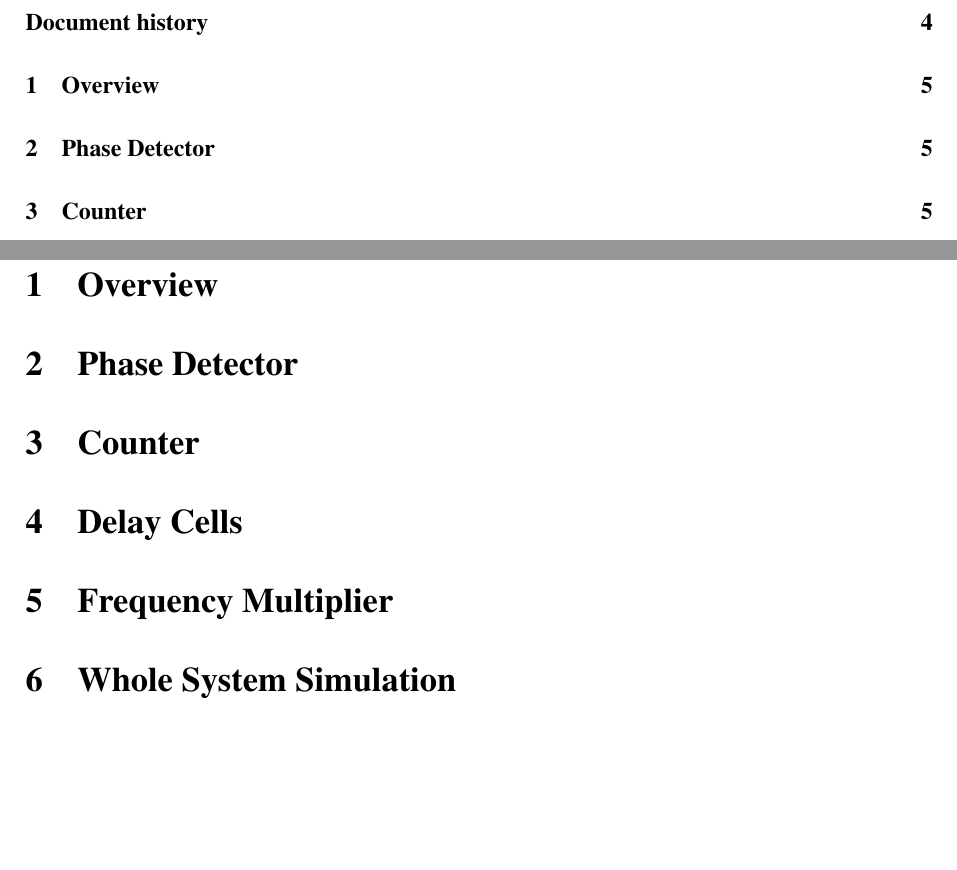
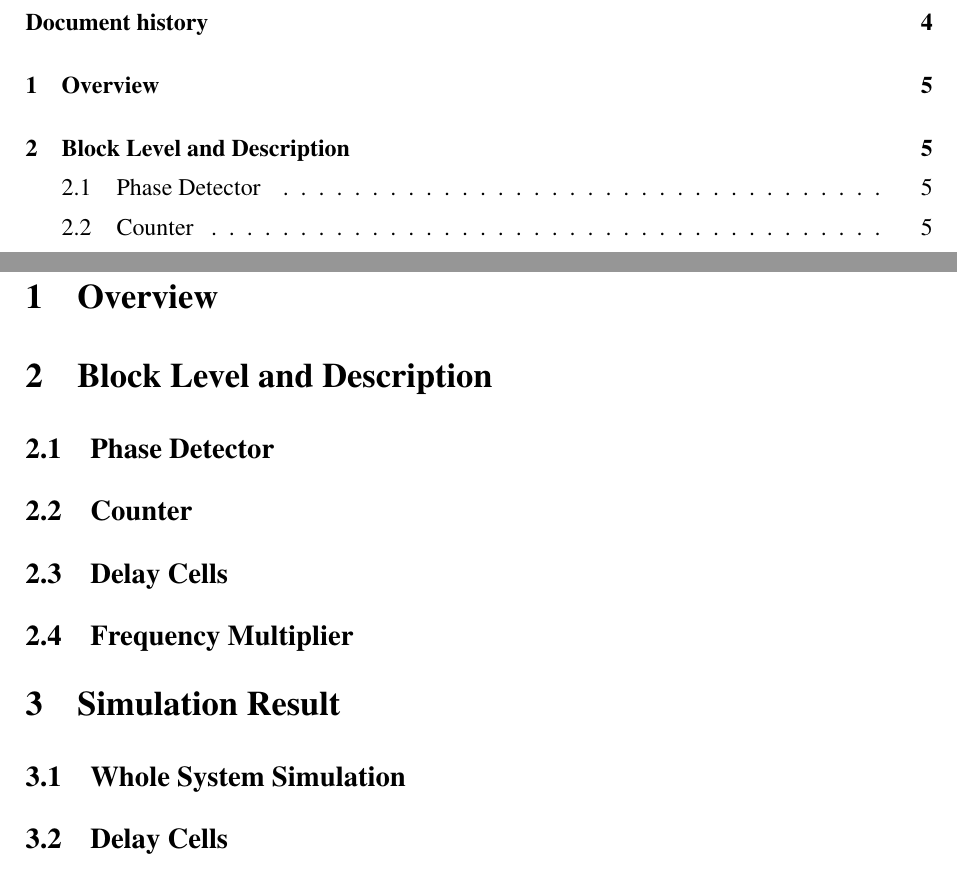
Before and after one commit to Grulfen/tsek06, a LaTeX document (Dokumentation/High_Level/highlevel.tex): two parts of pages 3 and 5 of 5, joined at a grey line, cut so that both start at the same text, the shorter picture padded with empty space. Compiled offline with pdfLaTeX.

Commit message:
Added some sections

```diff
--- a/Dokumentation/High_Level/highlevel.tex
+++ b/Dokumentation/High_Level/highlevel.tex
@@ -59,11 +59,16 @@
 \newpage
 
 \section{Overview}
-\section{Phase Detector}
-\section{Counter}
-\section{Delay Cells}
-\section{Frequency Multiplier}
-\section{Whole System Simulation}
+\section{Block Level and Description}
+
+\subsection{Phase Detector}
+\subsection{Counter}
+\subsection{Delay Cells}
+\subsection{Frequency Multiplier}
+\section{Simulation Result}
+\subsection{Whole System Simulation}
+%% Insert each blocks's simulation result here
+\subsection{Delay Cells}
 
 \end{document}
 
```
